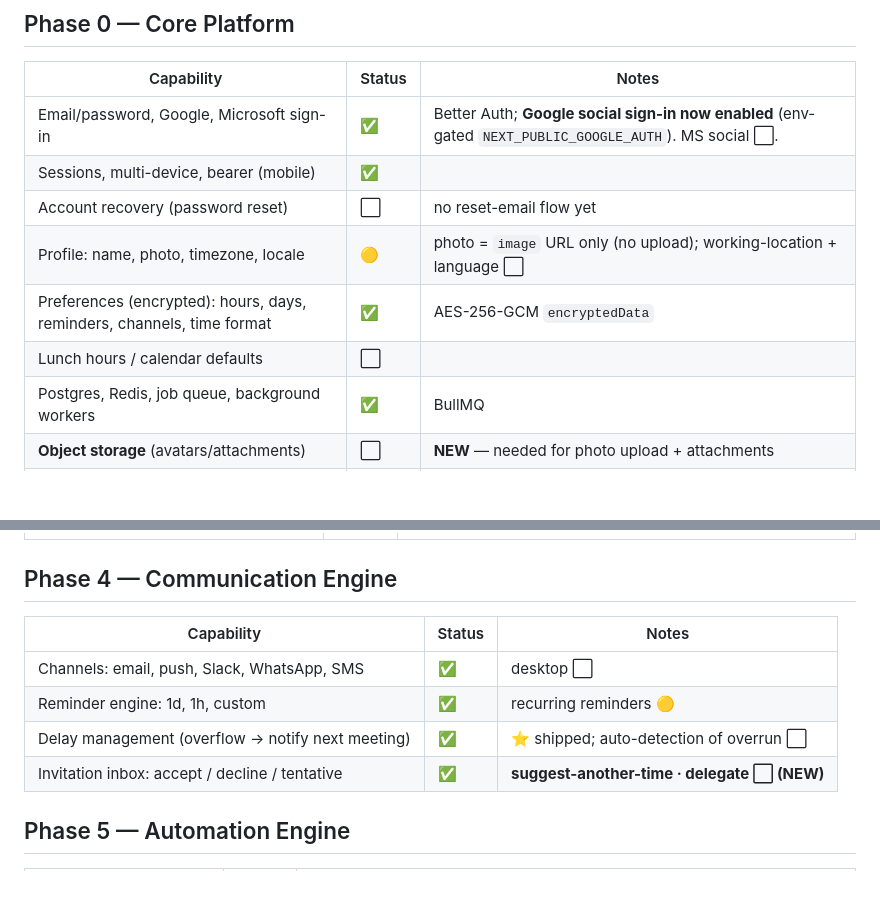
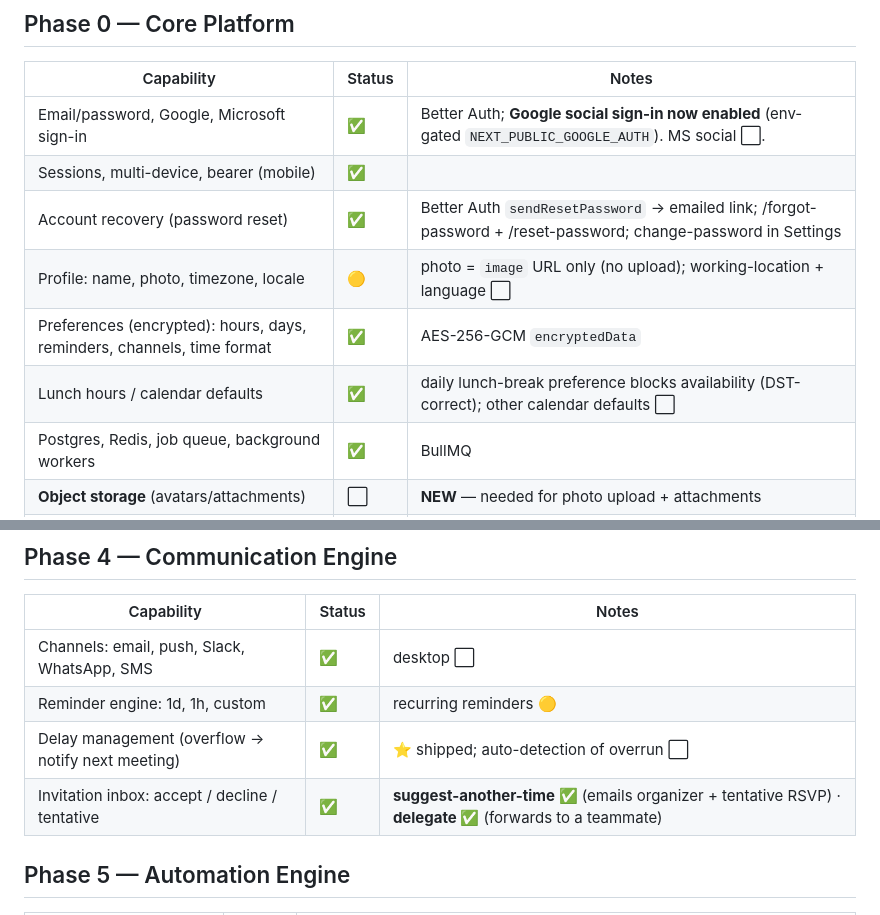
Before and after one commit to Dayotter/dayotter, a Markdown page: docs/ROADMAP.md, 2 parts joined by grey strips. GitHub-like rendering; blank space fills up the shorter version.

```diff
--- a/docs/ROADMAP.md
+++ b/docs/ROADMAP.md
@@ -19,10 +19,10 @@ truth: **Timezone**, **Sync**, **Availability**, **Notification**, **LLM**,
 |---|---|---|
 | Email/password, Google, Microsoft sign-in | ✅ | Better Auth; **Google social sign-in now enabled** (env-gated `NEXT_PUBLIC_GOOGLE_AUTH`). MS social ⬜. |
 | Sessions, multi-device, bearer (mobile) | ✅ | |
-| Account recovery (password reset) | ⬜ | no reset-email flow yet |
+| Account recovery (password reset) | ✅ | Better Auth `sendResetPassword` → emailed link; /forgot-password + /reset-password; change-password in Settings |
 | Profile: name, photo, timezone, locale | 🟡 | photo = `image` URL only (no upload); working-location + language ⬜ |
 | Preferences (encrypted): hours, days, reminders, channels, time format | ✅ | AES-256-GCM `encryptedData` |
-| Lunch hours / calendar defaults | ⬜ | |
+| Lunch hours / calendar defaults | ✅ | daily lunch-break preference blocks availability (DST-correct); other calendar defaults ⬜ |
 | Postgres, Redis, job queue, background workers | ✅ | BullMQ |
 | **Object storage** (avatars/attachments) | ⬜ | **NEW** — needed for photo upload + attachments |
 | **Audit logs** | ⬜ | **NEW** |
@@ -83,7 +83,7 @@ truth: **Timezone**, **Sync**, **Availability**, **Notification**, **LLM**,
 | Channels: email, push, Slack, WhatsApp, SMS | ✅ | desktop ⬜ |
 | Reminder engine: 1d, 1h, custom | ✅ | recurring reminders 🟡 |
 | Delay management (overflow → notify next meeting) | ✅ | ⭐ shipped; auto-detection of overrun ⬜ |
-| Invitation inbox: accept / decline / tentative | ✅ | **suggest-another-time · delegate ⬜ (NEW)** |
+| Invitation inbox: accept / decline / tentative | ✅ | **suggest-another-time ✅** (emails organizer + tentative RSVP) · **delegate ✅** (forwards to a teammate) |
 
 ## Phase 5 — Automation Engine
 | Capability | Status | Notes |
```
Also changed, not shown: other parts of docs/ROADMAP.md (+8 -8 lines).
